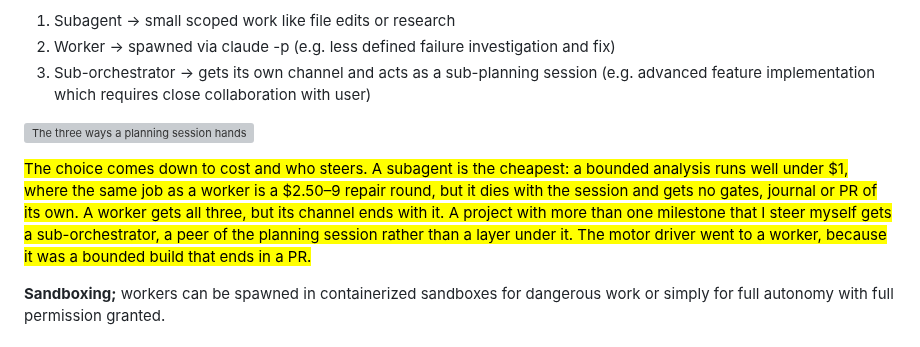
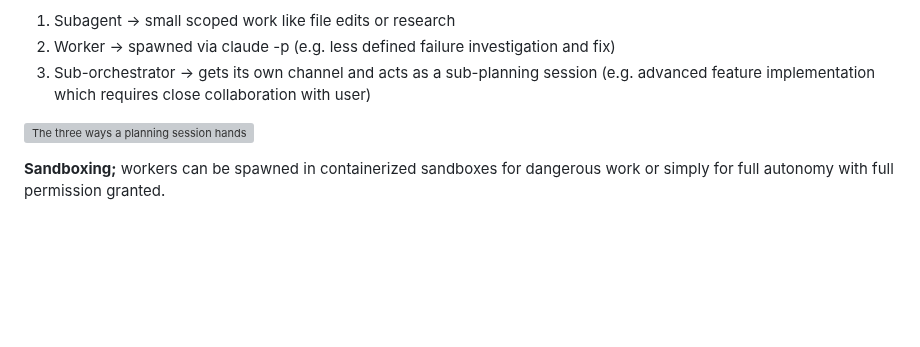
Before and after one commit to ihsan-sa/website, a Markdown page: content/writing/autobox.md, the part around the change. Rendered like a GitHub page; blank space fills up the shorter version; grey boxes are pictures that could not be loaded.

Commit message:
Drop the dispatch-cost paragraph from the Autobox essay draft
The owner: "remove this -- this would likely go in the actual docs" (012-0004-C, page 4).

Co-Authored-By: Claude Opus 5.5 (1M context) <noreply@anthropic.com>
Claude-Session: https://claude.ai/code/session_01QHjWLNcZNo2UzPUkUCvU2h

```diff
--- a/content/writing/autobox.md
+++ b/content/writing/autobox.md
@@ -22,8 +22,6 @@ Every planning session works towards short- and long-term goals for that project
 3. Sub-orchestrator → gets its own channel and acts as a sub-planning session (e.g. advanced feature implementation which requires close collaboration with user)
 
 ![The three ways a planning session hands off work](dispatch-paths.svg)
-
-<mark class="wr-added">The choice comes down to cost and who steers. A subagent is the cheapest: a bounded analysis runs well under $1, where the same job as a worker is a $2.50–9 repair round, but it dies with the session and gets no gates, journal or PR of its own. A worker gets all three, but its channel ends with it. A project with more than one milestone that I steer myself gets a sub-orchestrator, a peer of the planning session rather than a layer under it. The motor driver went to a worker, because it was a bounded build that ends in a PR.</mark>
 
 **Sandboxing;** workers can be spawned in containerized sandboxes for dangerous work or simply for full autonomy with full permission granted.
 
```
